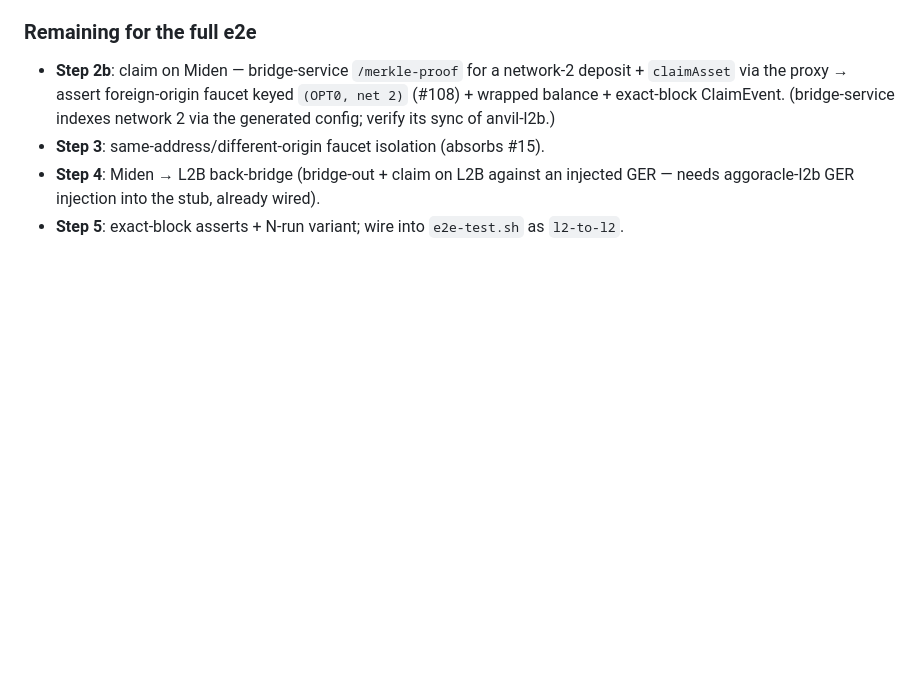
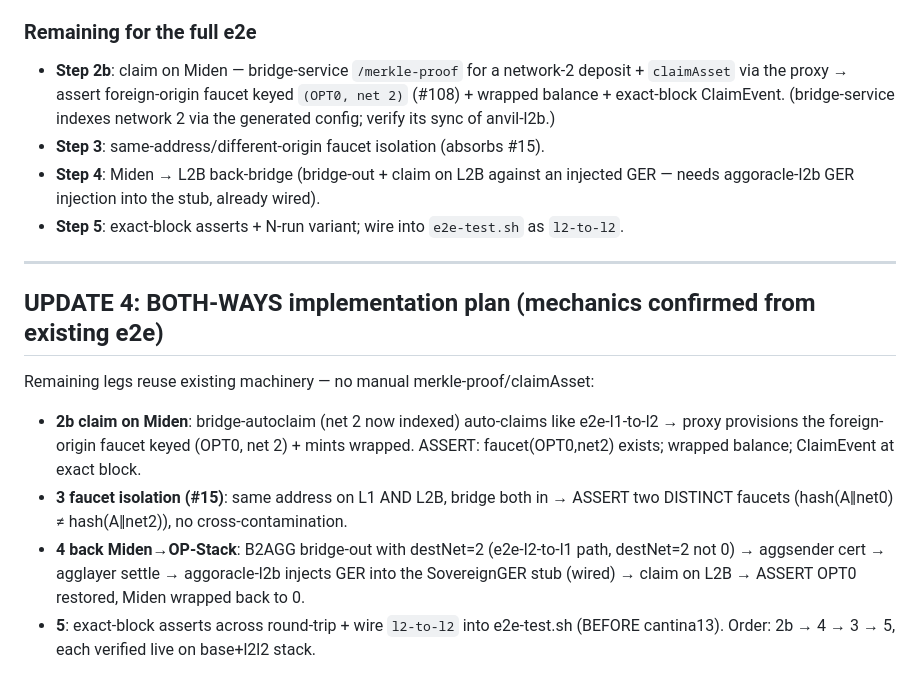
Before and after one commit to gateway-fm/miden-agglayer, a Markdown page: docs/l2-to-l2-notes.md, the part around the change. Rendered like a GitHub page; blank space fills up the shorter version.

Commit message:
docs(l2l2): concrete both-ways implementation plan (autoclaim, back-bridge destNet=2, faucet isolation)
Co-Authored-By: Claude Fable 5 <noreply@anthropic.com>

```diff
--- a/docs/l2-to-l2-notes.md
+++ b/docs/l2-to-l2-notes.md
@@ -104,3 +104,14 @@ Full live run on the real stack (base + `docker-compose.l2l2.yml`):
 - **Step 3**: same-address/different-origin faucet isolation (absorbs #15).
 - **Step 4**: Miden → L2B back-bridge (bridge-out + claim on L2B against an injected GER — needs aggoracle-l2b GER injection into the stub, already wired).
 - **Step 5**: exact-block asserts + N-run variant; wire into `e2e-test.sh` as `l2-to-l2`.
+
+---
+
+## UPDATE 4: BOTH-WAYS implementation plan (mechanics confirmed from existing e2e)
+
+Remaining legs reuse existing machinery — no manual merkle-proof/claimAsset:
+- **2b claim on Miden**: bridge-autoclaim (net 2 now indexed) auto-claims like e2e-l1-to-l2 → proxy provisions the foreign-origin faucet keyed (OPT0, net 2) + mints wrapped. ASSERT: faucet(OPT0,net2) exists; wrapped balance; ClaimEvent at exact block.
+- **3 faucet isolation (#15)**: same address on L1 AND L2B, bridge both in → ASSERT two DISTINCT faucets (hash(A‖net0) ≠ hash(A‖net2)), no cross-contamination.
+- **4 back Miden→OP-Stack**: B2AGG bridge-out with destNet=2 (e2e-l2-to-l1 path, destNet=2 not 0) → aggsender cert → agglayer settle → aggoracle-l2b injects GER into the SovereignGER stub (wired) → claim on L2B → ASSERT OPT0 restored, Miden wrapped back to 0.
+- **5**: exact-block asserts across round-trip + wire `l2-to-l2` into e2e-test.sh (BEFORE cantina13).
+Order: 2b → 4 → 3 → 5, each verified live on base+l2l2 stack.
```
